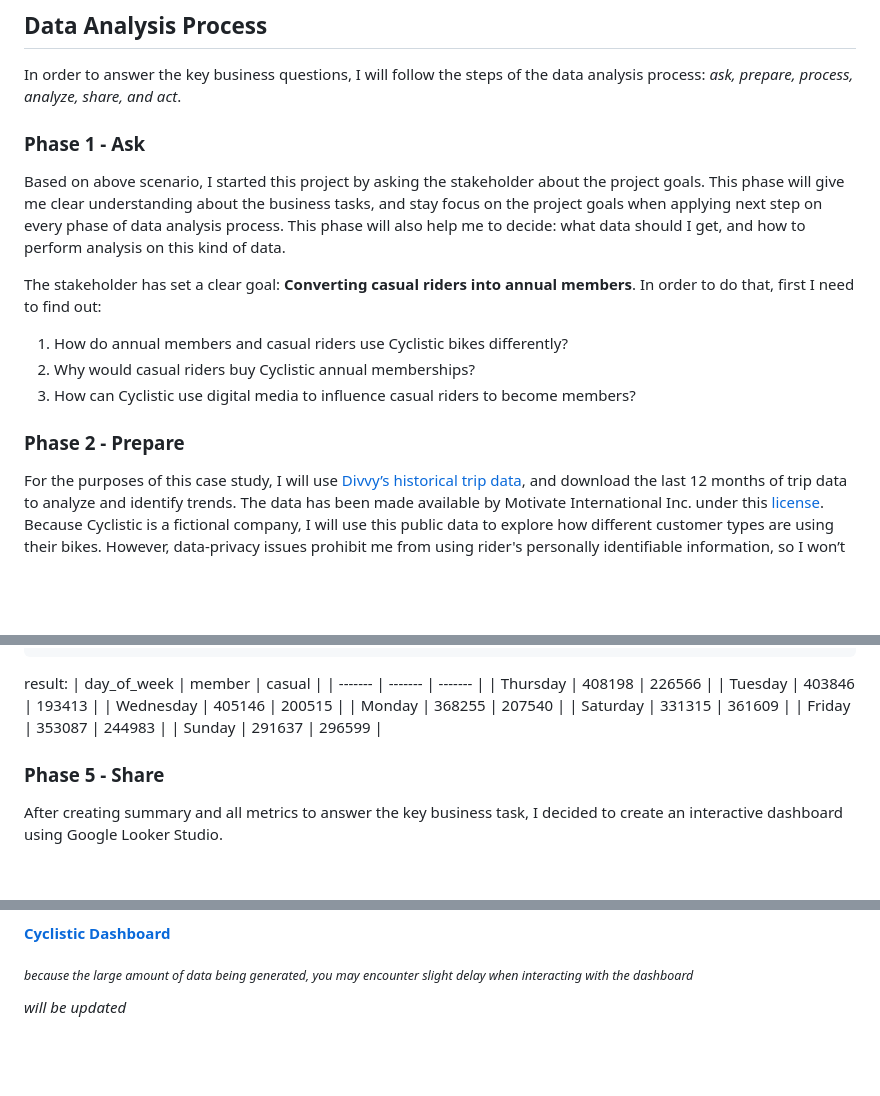
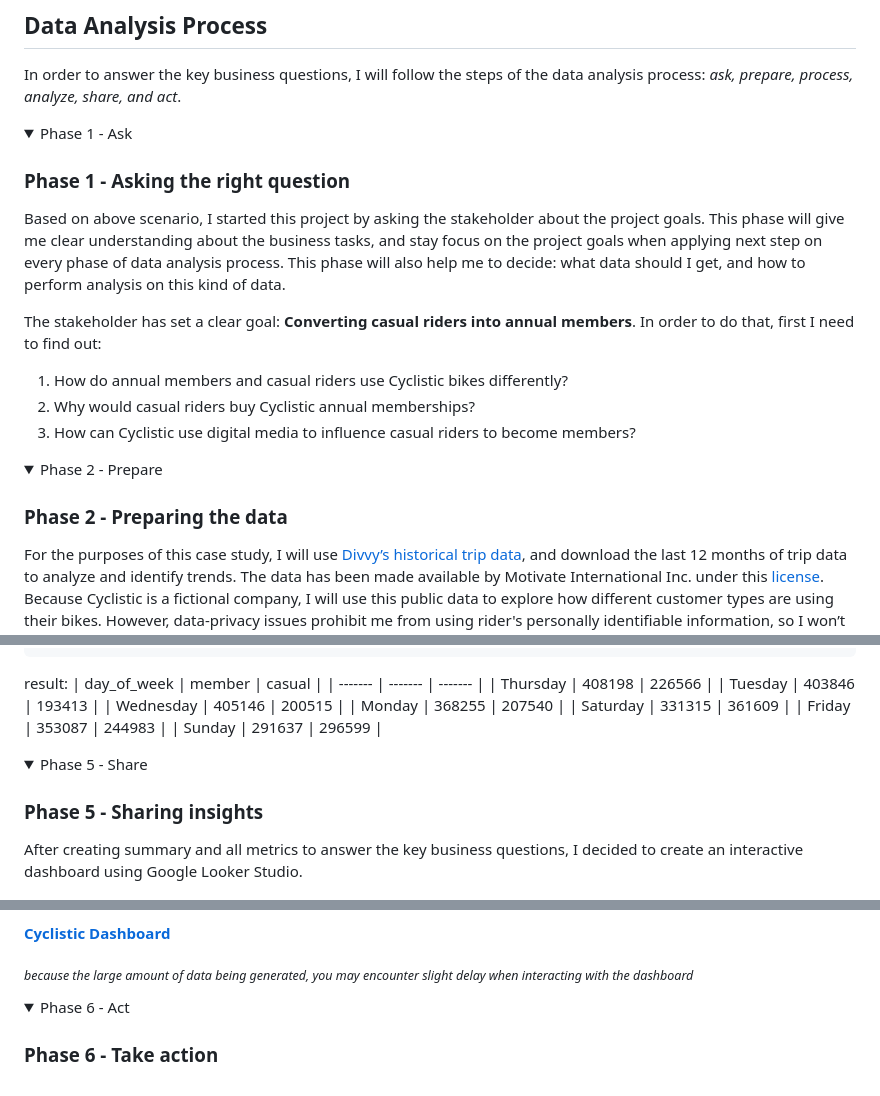
Before and after one commit to yosuaricky/cyclistic-analysis, a Markdown page: README.md, 3 parts joined by grey strips. Rendered like a GitHub page; folded sections open; blank space fills up the shorter version.

Commit message:
Update README.md
tidying the structure

```diff
--- a/README.md
+++ b/README.md
@@ -14,7 +14,9 @@ You are a junior data analyst working in the marketing analyst team at Cyclistic
 
 In order to answer the key business questions, I will follow the steps of the data analysis process: _ask, prepare, process, analyze, share, and act_.
 
-### Phase 1 - Ask
+<details><summary>Phase 1 - Ask</summary>
+
+### Phase 1 - Asking the right question
 
 Based on above scenario, I started this project by asking the stakeholder about the project goals. This phase will give me clear understanding about the business tasks, and stay focus on the project goals when applying next step on every phase of data analysis process. This phase will also help me to decide: what data should I get, and how to perform analysis on this kind of data.
 
@@ -24,7 +26,11 @@ The stakeholder has set a clear goal: **Converting casual riders into annual mem
 2. Why would casual riders buy Cyclistic annual memberships?
 3. How can Cyclistic use digital media to influence casual riders to become members?
 
-### Phase 2 - Prepare
+</details>
+
+<details><summary>Phase 2 - Prepare</summary>
+
+### Phase 2 - Preparing the data
 
 For the purposes of this case study, I will use [Divvy’s historical trip data](https://divvy-tripdata.s3.amazonaws.com/index.html), and download the last 12 months of trip data to analyze and identify trends. The data has been made available by Motivate International Inc. under this [license](https://ride.divvybikes.com/data-license-agreement). Because Cyclistic is a fictional company, I will use this public data to explore how different customer types are using their bikes. However, data-privacy issues prohibit me from using rider's personally identifiable information, so I won’t be able to connect pass purchases to credit card numbers to determine if casual riders live in the company service area or if they have purchased multiple single passes.
 
@@ -393,9 +407,13 @@ result:
 | Friday | 353087 | 244983 |
 | Sunday | 291637 | 296599 |
 
-### Phase 5 - Share
+</details>
 
-After creating summary and all metrics to answer the key business task, I decided to create an interactive dashboard using Google Looker Studio.
+<details><summary>Phase 5 - Share</summary>
+
+### Phase 5 - Sharing insights
+
+After creating summary and all metrics to answer the key business questions, I decided to create an interactive dashboard using Google Looker Studio.
 
 ![cyclistic dashboard](/project-image/cyclistic_dashboard.png)
 
@@ -411,4 +429,10 @@ Feel free to interact with the dashboard by accessing this link:
 
 <sub>_because the large amount of data being generated, you may encounter slight delay when interacting with the dashboard_</sub>
 
-_will be updated_
+</details>
+
+<details><summary>Phase 6 - Act</summary>
+
+### Phase 6 - Take action
+
+</details>
```
Also changed, not shown: other parts of README.md (+10 -2 lines).
